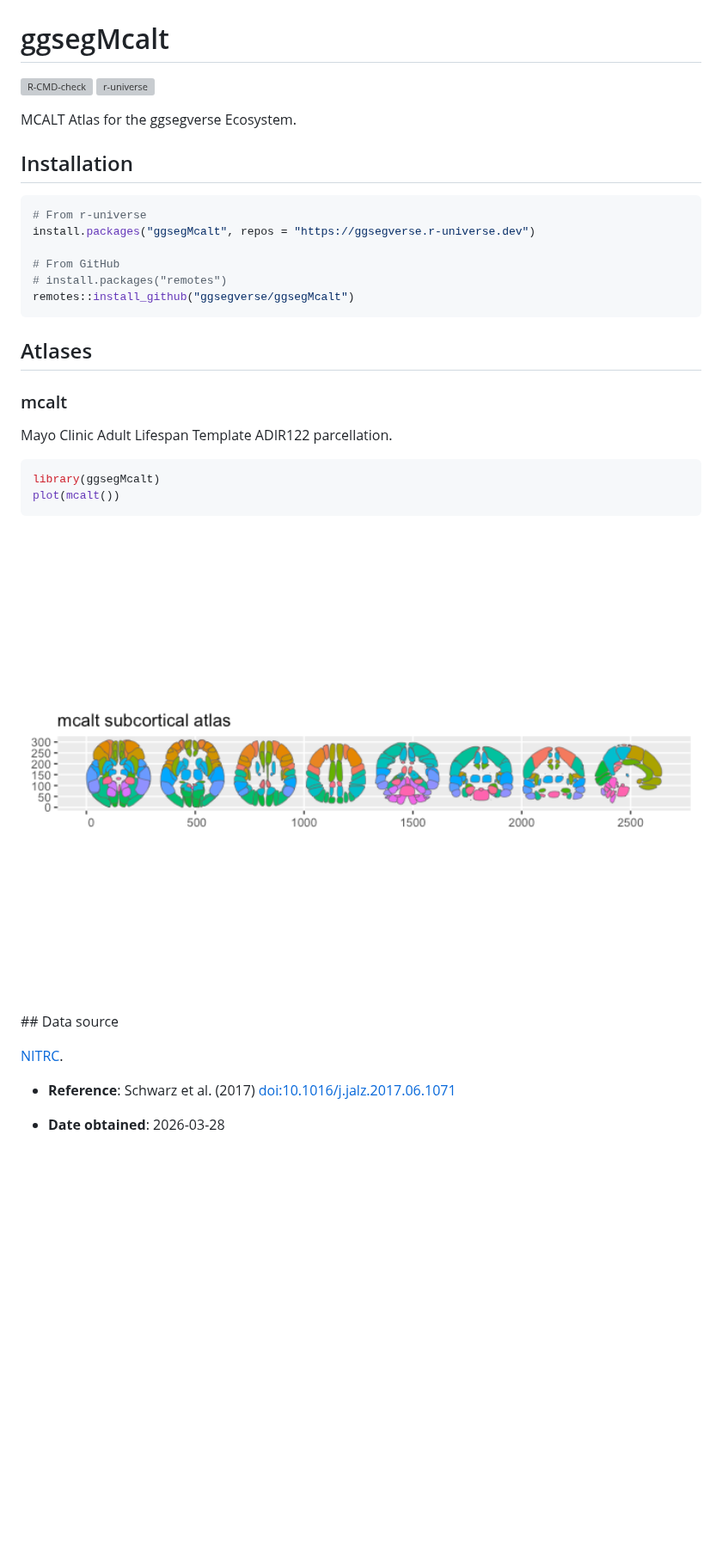
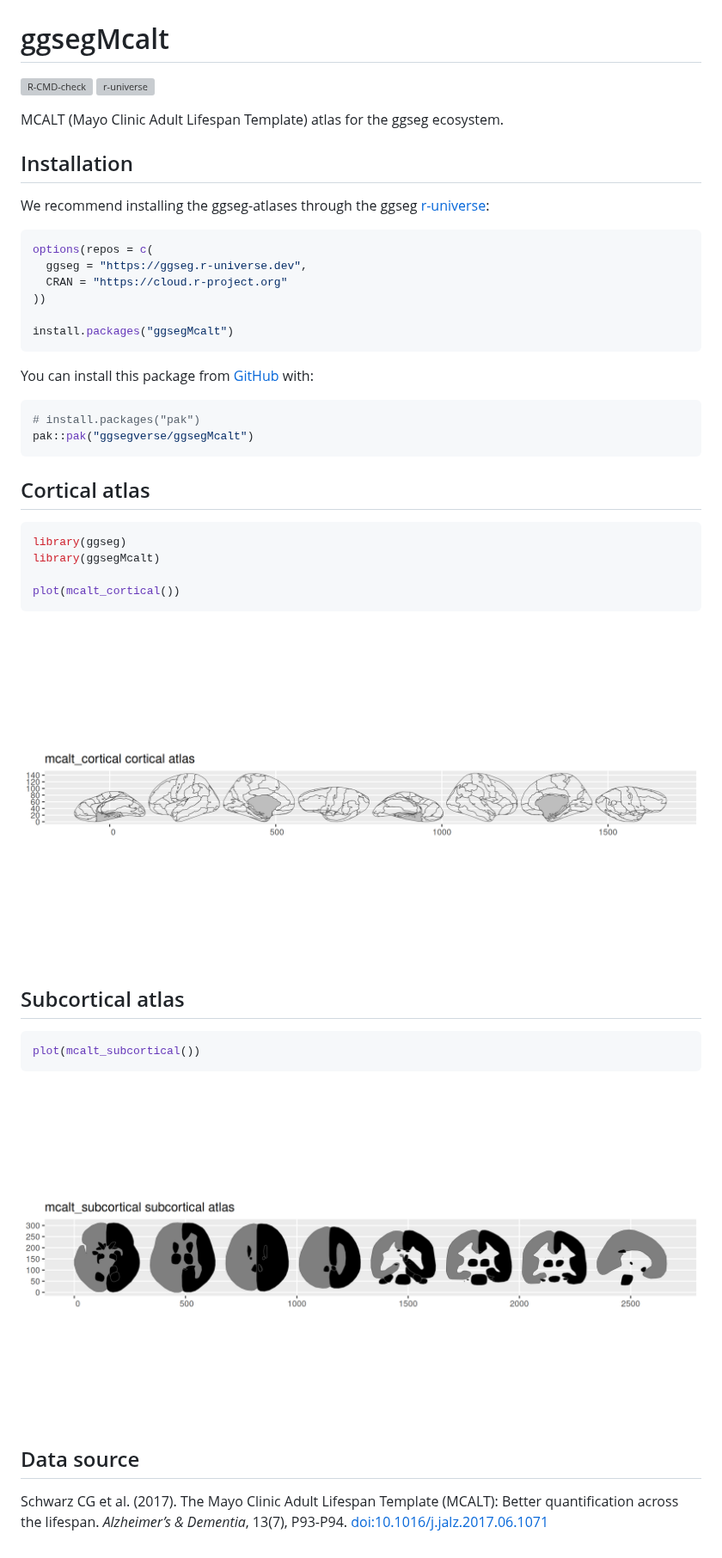
Before and after one commit to ggsegverse/ggsegMcalt, a Markdown page: README.md, the part around one of its changes. Shown at 86% size. GitHub-like rendering; pictures changed too: man/figures/README-cortical-1.png (added), man/figures/README-subcortical-1.png (added); blank space fills up the shorter version; grey boxes are pictures that could not be loaded.

Commit message:
Re-render README.qmd

````diff
--- a/README.md
+++ b/README.md
@@ -10,35 +11,51 @@
 <!-- badges: end -->
 
-MCALT Atlas for the ggsegverse Ecosystem.
+MCALT (Mayo Clinic Adult Lifespan Template) atlas for the ggseg
+ecosystem.
 
 ## Installation
 
+We recommend installing the ggseg-atlases through the ggseg
+[r-universe](https://ggseg.r-universe.dev/ui#builds):
+
 ``` r
-# From r-universe
-install.packages("ggsegMcalt", repos = "https://ggsegverse.r-universe.dev")
+options(repos = c(
+  ggseg = "https://ggseg.r-universe.dev",
+  CRAN = "https://cloud.r-project.org"
+))
 
-# From GitHub
-# install.packages("remotes")
-remotes::install_github("ggsegverse/ggsegMcalt")
+install.packages("ggsegMcalt")
 ```
 
-## Atlases
-
-### mcalt
-
-Mayo Clinic Adult Lifespan Template ADIR122 parcellation.
+You can install this package from [GitHub](https://github.com/) with:
 
 ``` r
-library(ggsegMcalt)
-plot(mcalt())
+# install.packages("pak")
+pak::pak("ggsegverse/ggsegMcalt")
 ```
 
-<img src="man/figures/README-mcalt-1.png" alt="" width="100%" /> \##
-Data source
+## Cortical atlas
 
-[NITRC](https://www.nitrc.org/projects/mcalt/).
+``` r
+library(ggseg)
+library(ggsegMcalt)
 
-- **Reference**: Schwarz et al. (2017)
-  [doi:10.1016/j.jalz.2017.06.1071](https://doi.org/10.1016/j.jalz.2017.06.1071)
+plot(mcalt_cortical())
+```
 
-- **Date obtained**: 2026-03-28
+<img src="man/figures/README-cortical-1.png" style="width:100.0%" />
+
+## Subcortical atlas
+
+``` r
+plot(mcalt_subcortical())
+```
+
+<img src="man/figures/README-subcortical-1.png" style="width:100.0%" />
+
+## Data source
+
+Schwarz CG et al. (2017). The Mayo Clinic Adult Lifespan Template
+(MCALT): Better quantification across the lifespan. *Alzheimer’s &
+Dementia*, 13(7), P93-P94.
+[doi:10.1016/j.jalz.2017.06.1071](https://doi.org/10.1016/j.jalz.2017.06.1071)
````
Also changed, not shown: other parts of README.md (+3 -2 lines).
